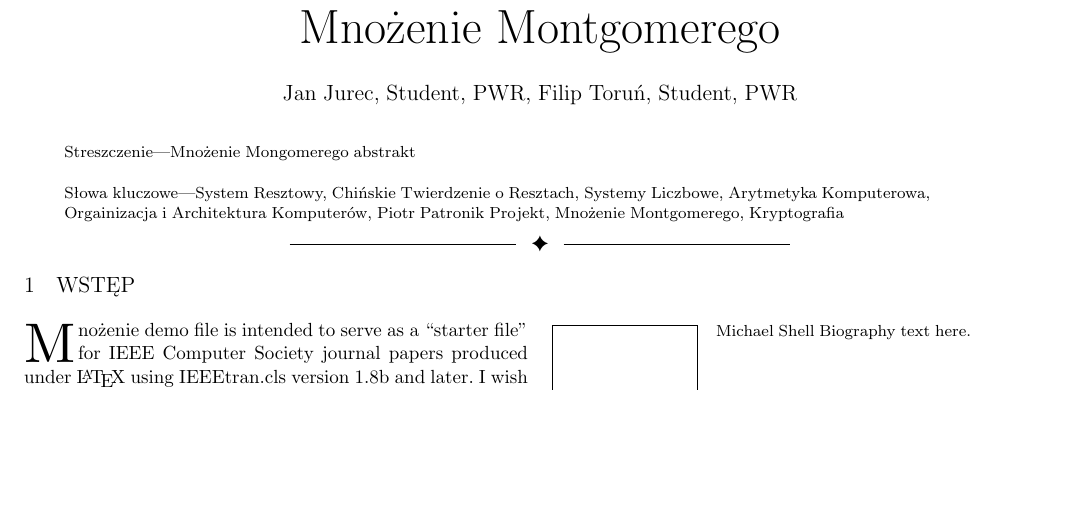
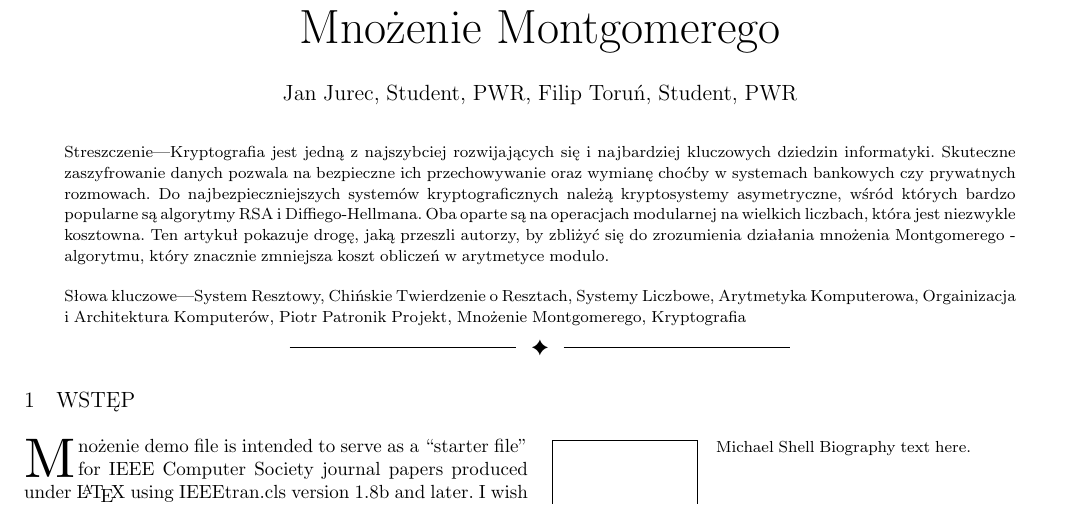
Before and after one commit to b0wl/RNS_x86, a LaTeX paper (docs/Dokumentacja.tex): part of the page, cut so that both start at the same text, the shorter picture padded with empty space. Compiled offline with pdfLaTeX; a missing font is replaced by an installed copy or a similar font; a LaTeX package or settings file that is missing is left out.

Commit message:
justify abstract, ignore tmp files, add abstract

```diff
--- a/docs/Dokumentacja.tex
+++ b/docs/Dokumentacja.tex
@@ -44,9 +44,14 @@ E-mail: 209428@student.pwr.edu.pl}% <-this % stops a space
 % The only time the second header will appear is for the odd numbered pages
 % after the title page when using the twoside option.
 
+% Justowanie abstraktu
+\makeatletter
+\long\def\@IEEEtitleabstractindextextbox#1{\parbox{0.922\textwidth}{#1}}
+\makeatother
+
 \IEEEtitleabstractindextext{
 \begin{abstract}
-Mnożenie Mongomerego abstrakt
+Kryptografia jest jedną z najszybciej rozwijających się i najbardziej kluczowych dziedzin informatyki. Skuteczne zaszyfrowanie danych pozwala na bezpieczne ich przechowywanie oraz wymianę choćby w systemach bankowych czy prywatnych rozmowach. Do najbezpieczniejszych systemów kryptograficznych należą kryptosystemy asymetryczne, wśród których bardzo popularne są algorytmy RSA i Diffiego-Hellmana. Oba oparte są na operacjach modularnej na wielkich liczbach, która jest niezwykle kosztowna. Ten artykuł pokazuje drogę, jaką przeszli autorzy, by zbliżyć się do zrozumienia  działania mnożenia~Montgomerego - algorytmu, który znacznie zmniejsza koszt obliczeń w arytmetyce modulo.
 \end{abstract}
 
 \begin{IEEEkeywords}
```
Also changed, not shown: 1 other file.
